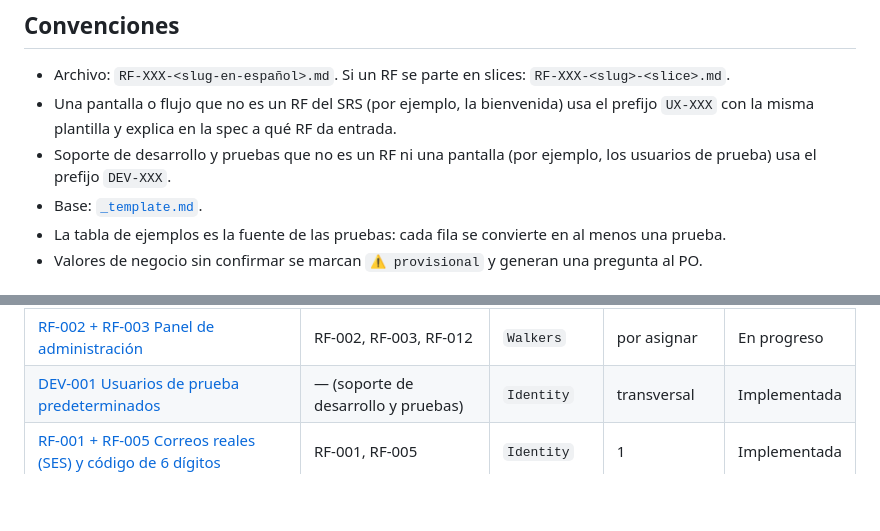
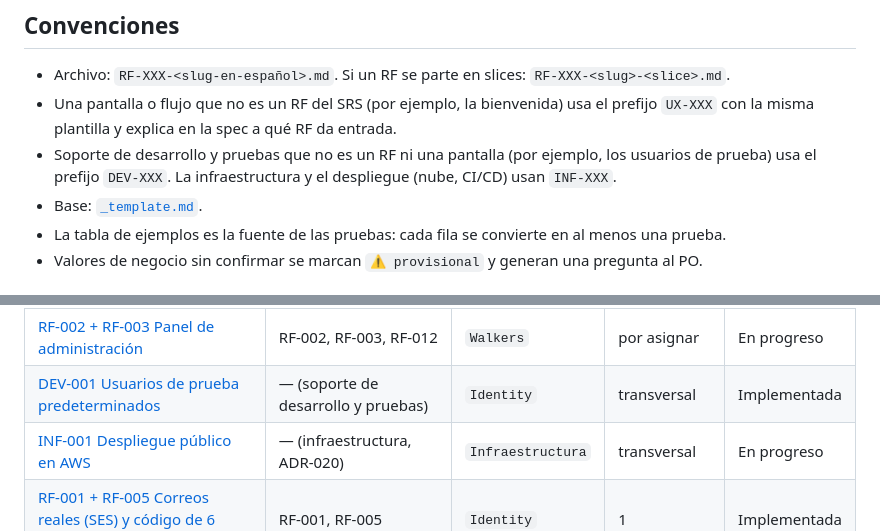
Before and after one commit to Faebb/waggo-workspace, a Markdown page: specs/README.md, 2 parts joined by grey strips. GitHub-like rendering; blank space fills up the shorter version.

Commit message:
docs(specs): INF-001 public deployment on AWS (state, deviations, traceability)
Co-Authored-By: Claude Sonnet 5.5 <noreply@anthropic.com>

```diff
--- a/specs/README.md
+++ b/specs/README.md
@@ -14,7 +14,7 @@ Una spec traduce un requerimiento del vault (RF-XXX) en algo que se puede implem
 ## Convenciones
 - Archivo: `RF-XXX-<slug-en-español>.md`. Si un RF se parte en slices: `RF-XXX-<slug>-<slice>.md`.
 - Una pantalla o flujo que no es un RF del SRS (por ejemplo, la bienvenida) usa el prefijo `UX-XXX` con la misma plantilla y explica en la spec a qué RF da entrada.
-- Soporte de desarrollo y pruebas que no es un RF ni una pantalla (por ejemplo, los usuarios de prueba) usa el prefijo `DEV-XXX`.
+- Soporte de desarrollo y pruebas que no es un RF ni una pantalla (por ejemplo, los usuarios de prueba) usa el prefijo `DEV-XXX`. La infraestructura y el despliegue (nube, CI/CD) usan `INF-XXX`.
 - Base: [`_template.md`](_template.md).
 - La tabla de ejemplos es la fuente de las pruebas: cada fila se convierte en al menos una prueba.
 - Valores de negocio sin confirmar se marcan `⚠️ provisional` y generan una pregunta al PO.
@@ -40,5 +40,6 @@ Una spec traduce un requerimiento del vault (RF-XXX) en algo que se puede implem
 | [RF-001 + RF-005 Perfil de usuario](RF-001-RF-005-perfil-de-usuario.md) | RF-001, RF-005 | `Identity` | por asignar | Borrador |
 | [RF-002 + RF-003 Panel de administración](RF-002-RF-003-panel-de-administracion.md) | RF-002, RF-003, RF-012 | `Walkers` | por asignar | En progreso |
 | [DEV-001 Usuarios de prueba predeterminados](DEV-001-usuarios-de-prueba.md) | — (soporte de desarrollo y pruebas) | `Identity` | transversal | Implementada |
+| [INF-001 Despliegue público en AWS](INF-001-despliegue-publico-en-aws.md) | — (infraestructura, ADR-020) | `Infraestructura` | transversal | En progreso |
 | [RF-001 + RF-005 Correos reales (SES) y código de 6 dígitos](RF-001-RF-005-envio-de-correos-reales.md) | RF-001, RF-005 | `Identity` | 1 | Implementada |
 | [RF-001 + RF-005 Recuperación y seguridad de la cuenta](RF-001-RF-005-recuperacion-y-seguridad-de-cuenta.md) | RF-001, RF-005 | `Identity` | 1 | Implementada |
```
Also changed, not shown: specs/INF-001-despliegue-publico-en-aws.md (added, +168 -0 lines).
